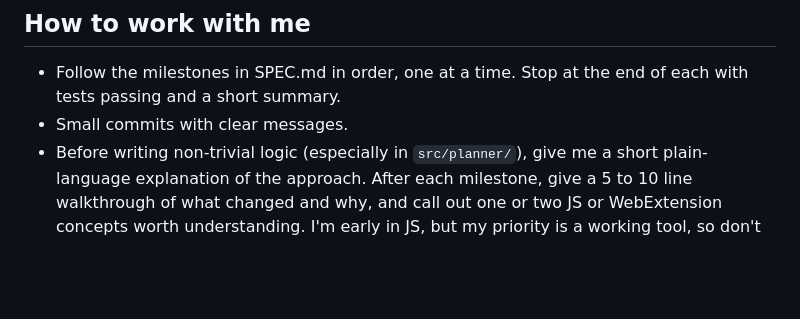
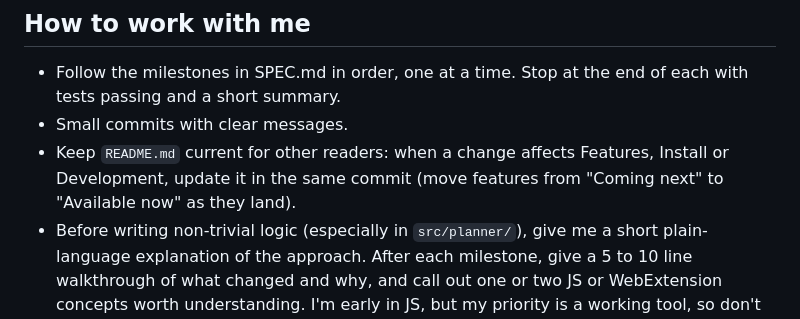
Before and after one commit to mgabbitas/canvasplanner, a Markdown page: CLAUDE.md, the part around the change. GitHub-like rendering; blank space fills up the shorter version.

Commit message:
Add README; keep it current with each milestone
Co-Authored-By: Claude Opus 5.5 <noreply@anthropic.com>

```diff
--- a/CLAUDE.md
+++ b/CLAUDE.md
@@ -58,6 +58,9 @@ file and SPEC.md disagree, stop and ask me.
 - Follow the milestones in SPEC.md in order, one at a time. Stop at the end of each with
   tests passing and a short summary.
 - Small commits with clear messages.
+- Keep `README.md` current for other readers: when a change affects Features, Install
+  or Development, update it in the same commit (move features from "Coming next" to
+  "Available now" as they land).
 - Before writing non-trivial logic (especially in `src/planner/`), give me a short
   plain-language explanation of the approach. After each milestone, give a 5 to 10 line
   walkthrough of what changed and why, and call out one or two JS or WebExtension
```
Also changed, not shown: README.md (added, +145 -0 lines).
